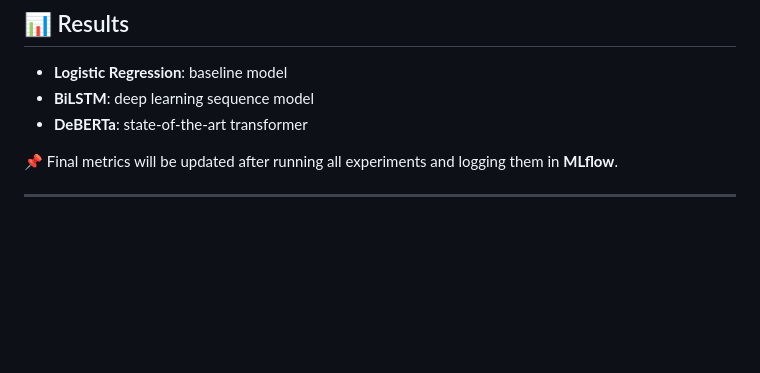
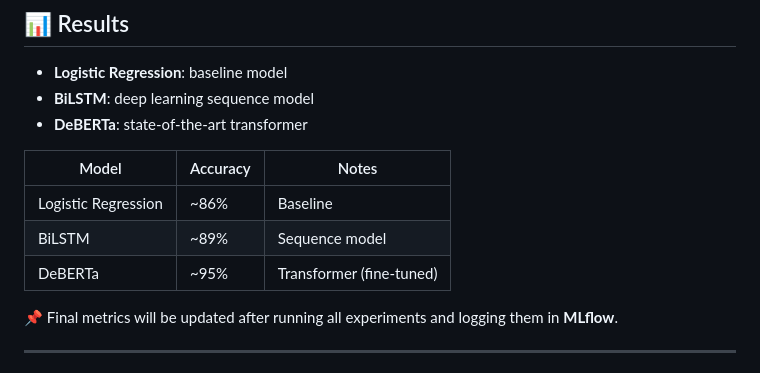
Before and after one commit to Ahmadgatany/IMDB-Sentiment-End2End, a Markdown page: README.md, the part around the change. Rendered like a GitHub page; blank space fills up the shorter version.

```diff
--- a/README.md
+++ b/README.md
@@ -122,6 +122,13 @@ pytest tests/
 * **BiLSTM**: deep learning sequence model
 * **DeBERTa**: state-of-the-art transformer
 
+| Model               | Accuracy | Notes                    |
+| ------------------- | -------- | ------------------------ |
+| Logistic Regression | \~86%    | Baseline                 |
+| BiLSTM              | \~89%    | Sequence model           |
+| DeBERTa             | \~95%    | Transformer (fine-tuned) |
+
+
 📌 Final metrics will be updated after running all experiments and logging them in **MLflow**.
 
 ---
```
